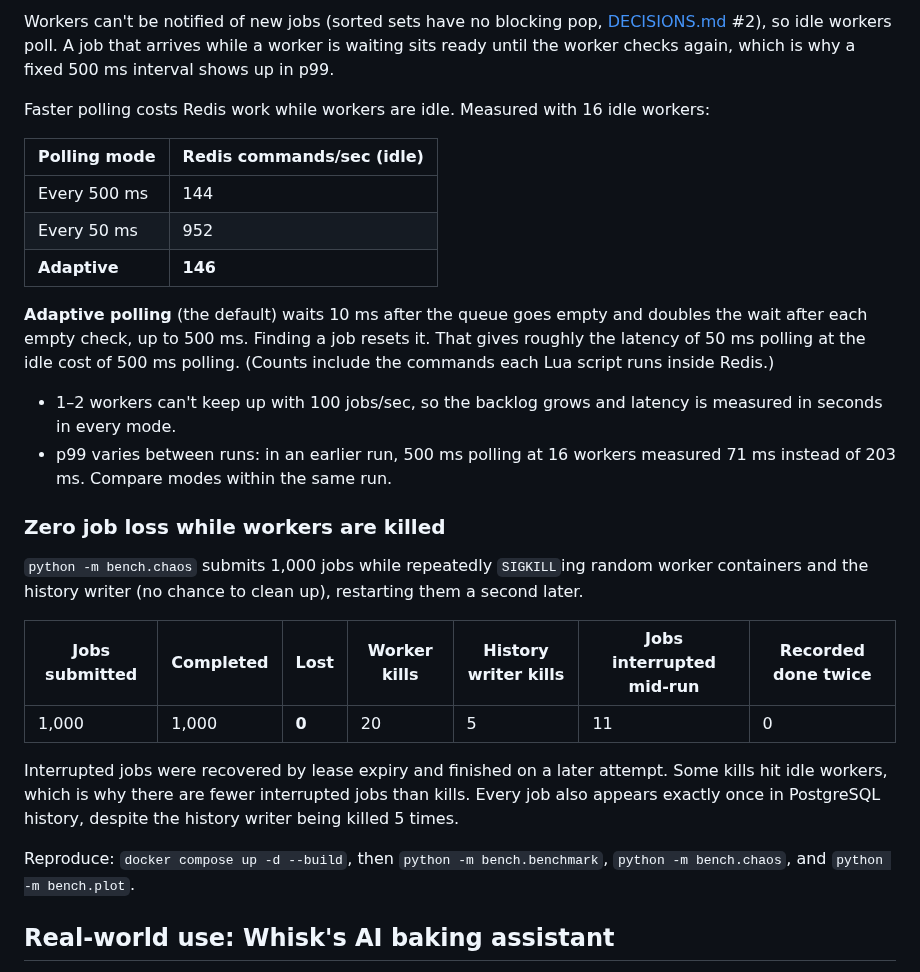
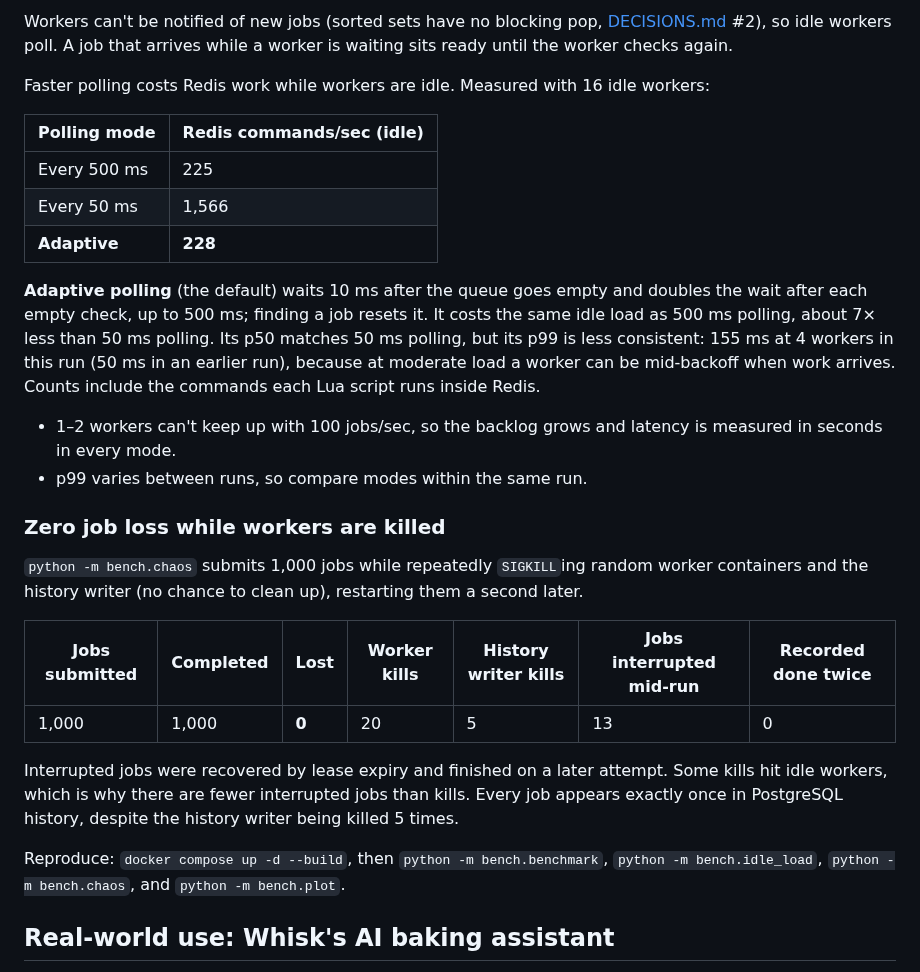
Before and after one commit to calliec-1223/task-queue, a Markdown page: README.md, the part around one of its changes. GitHub-like rendering.

```diff
--- a/README.md
+++ b/README.md
@@ -128,18 +128,18 @@ Jobs arrive at a steady 100/sec for 20 seconds. Latency is enqueue → done, tim
 
-Workers can't be notified of new jobs (sorted sets have no blocking pop, [DECISIONS.md](DECISIONS.md) #2), so idle workers poll. A job that arrives while a worker is waiting sits ready until the worker checks again, which is why a fixed 500 ms interval shows up in p99.
+Workers can't be notified of new jobs (sorted sets have no blocking pop, [DECISIONS.md](DECISIONS.md) #2), so idle workers poll. A job that arrives while a worker is waiting sits ready until the worker checks again.
 
 Faster polling costs Redis work while workers are idle. Measured with 16 idle workers:
 
 | Polling mode | Redis commands/sec (idle) |
 |---|---|
-| Every 500 ms | 144 |
-| Every 50 ms | 952 |
-| **Adaptive** | **146** |
+| Every 500 ms | 225 |
+| Every 50 ms | 1,566 |
+| **Adaptive** | **228** |
 
-**Adaptive polling** (the default) waits 10 ms after the queue goes empty and doubles the wait after each empty check, up to 500 ms. Finding a job resets it. That gives roughly the latency of 50 ms polling at the idle cost of 500 ms polling. (Counts include the commands each Lua script runs inside Redis.)
+**Adaptive polling** (the default) waits 10 ms after the queue goes empty and doubles the wait after each empty check, up to 500 ms; finding a job resets it. It costs the same idle load as 500 ms polling, about 7× less than 50 ms polling. Its p50 matches 50 ms polling, but its p99 is less consistent: 155 ms at 4 workers in this run (50 ms in an earlier run), because at moderate load a worker can be mid-backoff when work arrives. Counts include the commands each Lua script runs inside Redis.
 
 - 1–2 workers can't keep up with 100 jobs/sec, so the backlog grows and latency is measured in seconds in every mode.
-- p99 varies between runs: in an earlier run, 500 ms polling at 16 workers measured 71 ms instead of 203 ms. Compare modes within the same run.
+- p99 varies between runs, so compare modes within the same run.
 
 ### Zero job loss while workers are killed
 
@@ -147,11 +147,11 @@ Faster polling costs Redis work while workers are idle. Measured with 16 idle wo
 
 | Jobs submitted | Completed | Lost | Worker kills | History writer kills | Jobs interrupted mid-run | Recorded done twice |
 |---|---|---|---|---|---|---|
-| 1,000 | 1,000 | **0** | 20 | 5 | 11 | 0 |
+| 1,000 | 1,000 | **0** | 20 | 5 | 13 | 0 |
 
-Interrupted jobs were recovered by lease expiry and finished on a later attempt. Some kills hit idle workers, which is why there are fewer interrupted jobs than kills. Every job also appears exactly once in PostgreSQL history, despite the history writer being killed 5 times.
+Interrupted jobs were recovered by lease expiry and finished on a later attempt. Some kills hit idle workers, which is why there are fewer interrupted jobs than kills. Every job appears exactly once in PostgreSQL history, despite the history writer being killed 5 times.
 
-Reproduce: `docker compose up -d --build`, then `python -m bench.benchmark`, `python -m bench.chaos`, and `python -m bench.plot`.
+Reproduce: `docker compose up -d --build`, then `python -m bench.benchmark`, `python -m bench.idle_load`, `python -m bench.chaos`, and `python -m bench.plot`.
 
 ## Real-world use: Whisk's AI baking assistant
 
```
Also changed, not shown: other parts of README.md (+13 -13 lines), DECISIONS.md (+1 -0 lines), docs/bench-latency.png, docs/bench-throughput.png, 2 other files.
